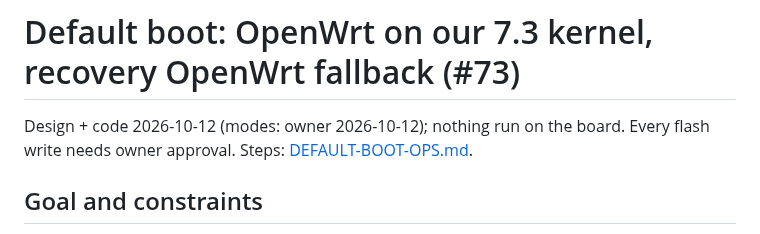
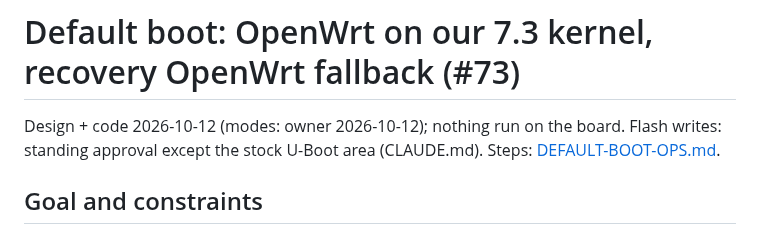
Before and after one commit to awto-au/awto-tl-st1008f, a Markdown page: docs/DEFAULT-BOOT.md, the part around the change. GitHub-like rendering.

Commit message:
DEFAULT-BOOT: flash approval line follows the standing rule
Co-Authored-By: Claude Opus 5.5 <noreply@anthropic.com>

```diff
--- a/docs/DEFAULT-BOOT.md
+++ b/docs/DEFAULT-BOOT.md
@@ -1,6 +1,6 @@
 # Default boot: OpenWrt on our 7.3 kernel, recovery OpenWrt fallback (#73)
 
-Design + code 2026-10-12 (modes: owner 2026-10-12); nothing run on the board. Every flash write needs owner approval. Steps: [DEFAULT-BOOT-OPS.md](DEFAULT-BOOT-OPS.md).
+Design + code 2026-10-12 (modes: owner 2026-10-12); nothing run on the board. Flash writes: standing approval except the stock U-Boot area (CLAUDE.md). Steps: [DEFAULT-BOOT-OPS.md](DEFAULT-BOOT-OPS.md).
 
 ## Goal and constraints
 
```
